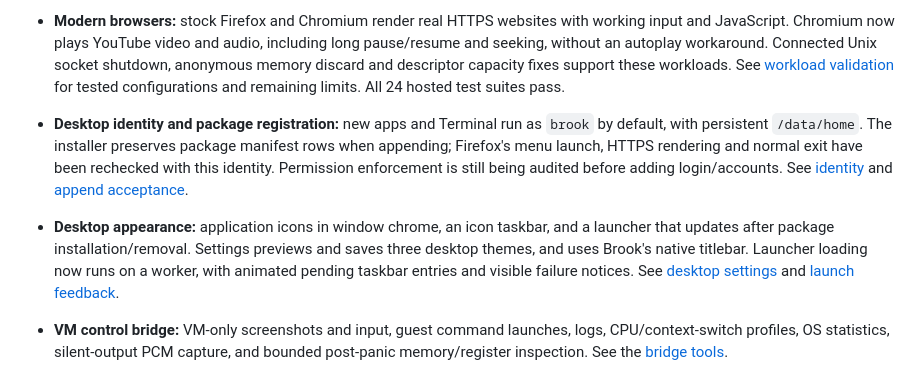
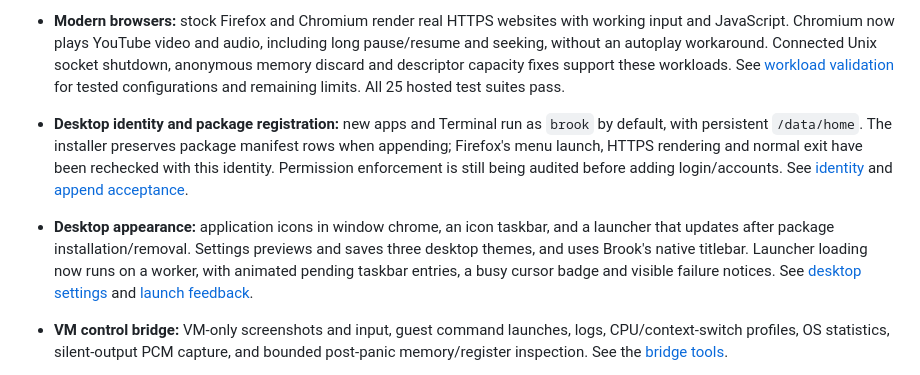
Before and after one commit to IanNorris/Brook, a Markdown page: README.md, the part around the change. GitHub-like rendering.

```diff
--- a/README.md
+++ b/README.md
@@ -80,7 +80,7 @@ the table distinguishes tested behavior from remaining limitations.
   including long pause/resume and seeking, without an autoplay workaround.
   Connected Unix socket shutdown, anonymous memory discard and descriptor
   capacity fixes support these workloads. See [workload validation](docs/workloads.md)
-  for tested configurations and remaining limits. All 24 hosted test suites pass.
+  for tested configurations and remaining limits. All 25 hosted test suites pass.
 
 - **Desktop identity and package registration:** new apps and Terminal run as
   `brook` by default, with persistent `/data/home`. The installer preserves
@@ -92,8 +92,8 @@ the table distinguishes tested behavior from remaining limitations.
 - **Desktop appearance:** application icons in window chrome, an icon taskbar,
   and a launcher that updates after package installation/removal. Settings
   previews and saves three desktop themes, and uses Brook's native titlebar.
-  Launcher loading now runs on a worker, with animated pending taskbar entries
-  and visible failure notices. See [desktop settings](docs/desktop-settings.md)
+  Launcher loading now runs on a worker, with animated pending taskbar entries,
+  a busy cursor badge and visible failure notices. See [desktop settings](docs/desktop-settings.md)
   and [launch feedback](docs/launch-feedback.md).
 - **VM control bridge:** VM-only screenshots and input, guest command launches,
   logs, CPU/context-switch profiles, OS statistics, silent-output PCM capture,
```
Also changed, not shown: docs/launch-feedback.md (+56 -2 lines), tools/at-syscall-probe/README.md (+17 -0 lines), docs/images/brook_busy_cursor.png (added), 8 other files.
